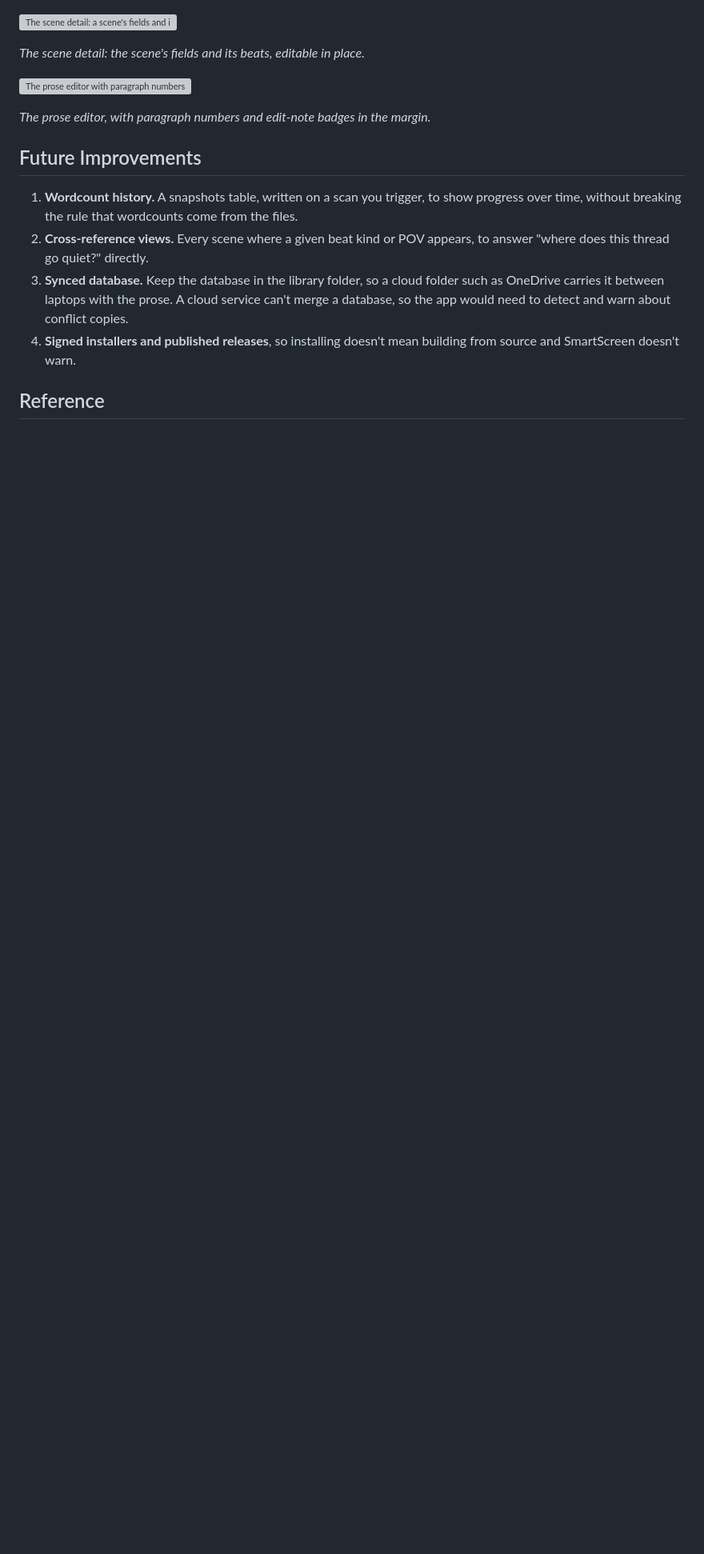
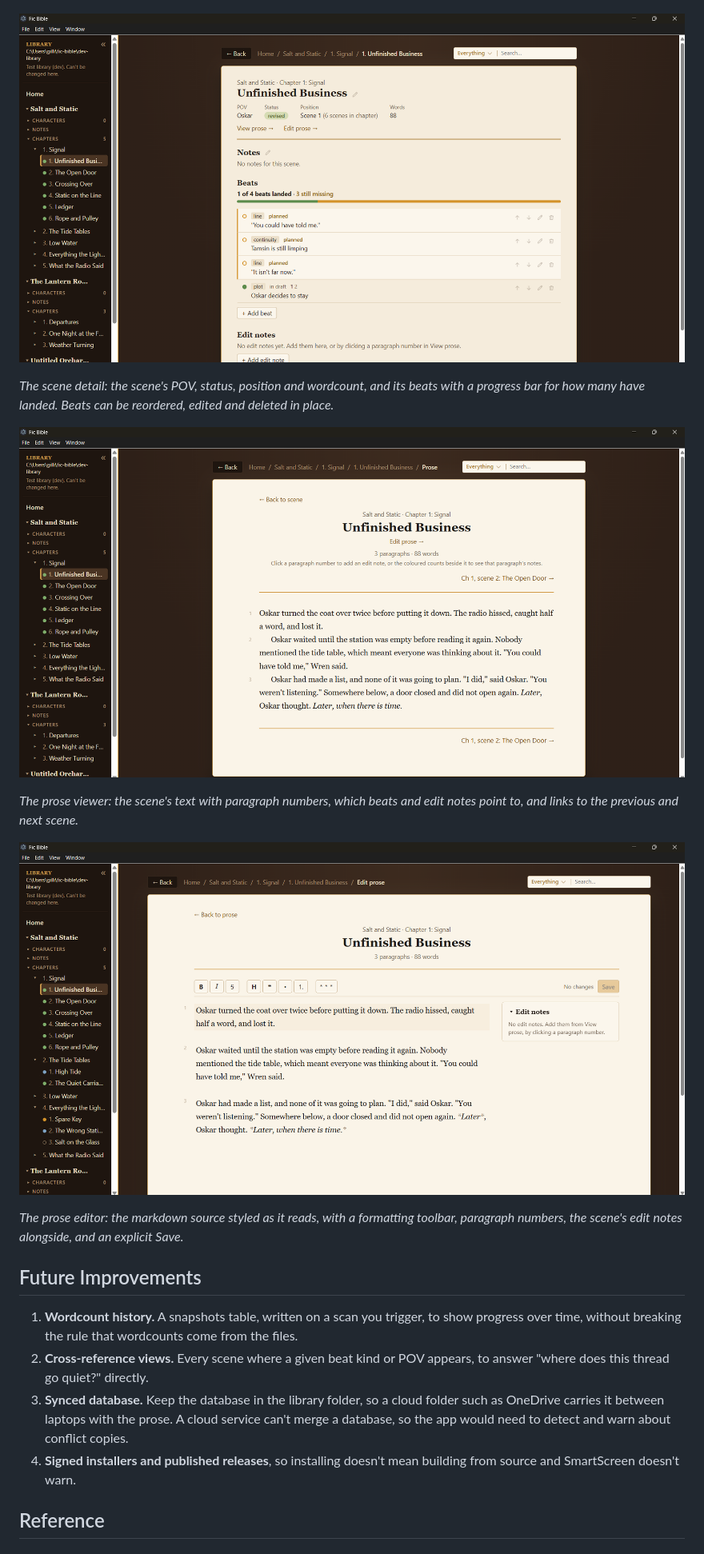
Before and after one commit to gillianthorne/fic-bible-vibecoded, a Markdown page: README.md, the part around one of its changes. Shown at 80% size. Rendered like a GitHub page; pictures changed too: docs/screenshots/prose-editor.png (added), docs/screenshots/prose-viewer.png (added), docs/screenshots/scene-detail.png (added); blank space fills up the shorter version; grey boxes are pictures that could not be loaded.

```diff
--- a/README.md
+++ b/README.md
@@ -280,11 +294,20 @@ Include these edge cases deliberately:
 
 ![The scene detail: a scene's fields and its beats, editable in place](docs/screenshots/scene-detail.png)
 
-*The scene detail: the scene's fields and its beats, editable in place.*
+*The scene detail: the scene's POV, status, position and wordcount, and its
+beats with a progress bar for how many have landed. Beats can be reordered,
+edited and deleted in place.*
 
-![The prose editor with paragraph numbers and edit-note badges](docs/screenshots/prose-editor.png)
+![The prose viewer: the scene's text with paragraph numbers](docs/screenshots/prose-viewer.png)
 
-*The prose editor, with paragraph numbers and edit-note badges in the margin.*
+*The prose viewer: the scene's text with paragraph numbers, which beats and
+edit notes point to, and links to the previous and next scene.*
+
+![The prose editor: markdown source with a formatting toolbar and paragraph numbers](docs/screenshots/prose-editor.png)
+
+*The prose editor: the markdown source styled as it reads, with a formatting
+toolbar, paragraph numbers, the scene's edit notes alongside, and an
+explicit Save.*
 
 ## Future Improvements
 
```
Also changed, not shown: other parts of README.md (+15 -1 lines), docs/screenshots/chapter-overview.png (added), docs/screenshots/home.png (added), docs/screenshots/work-overview.png (added).
